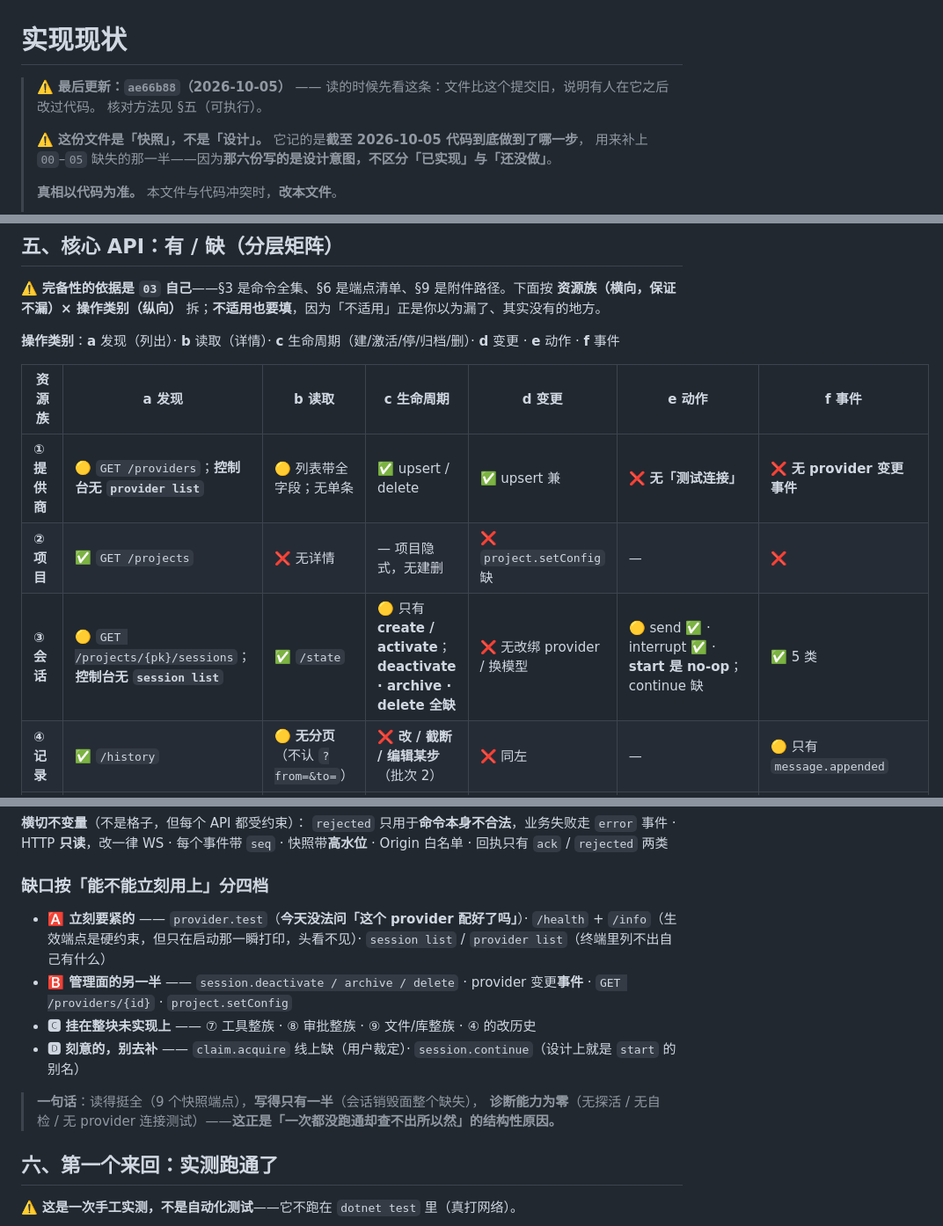
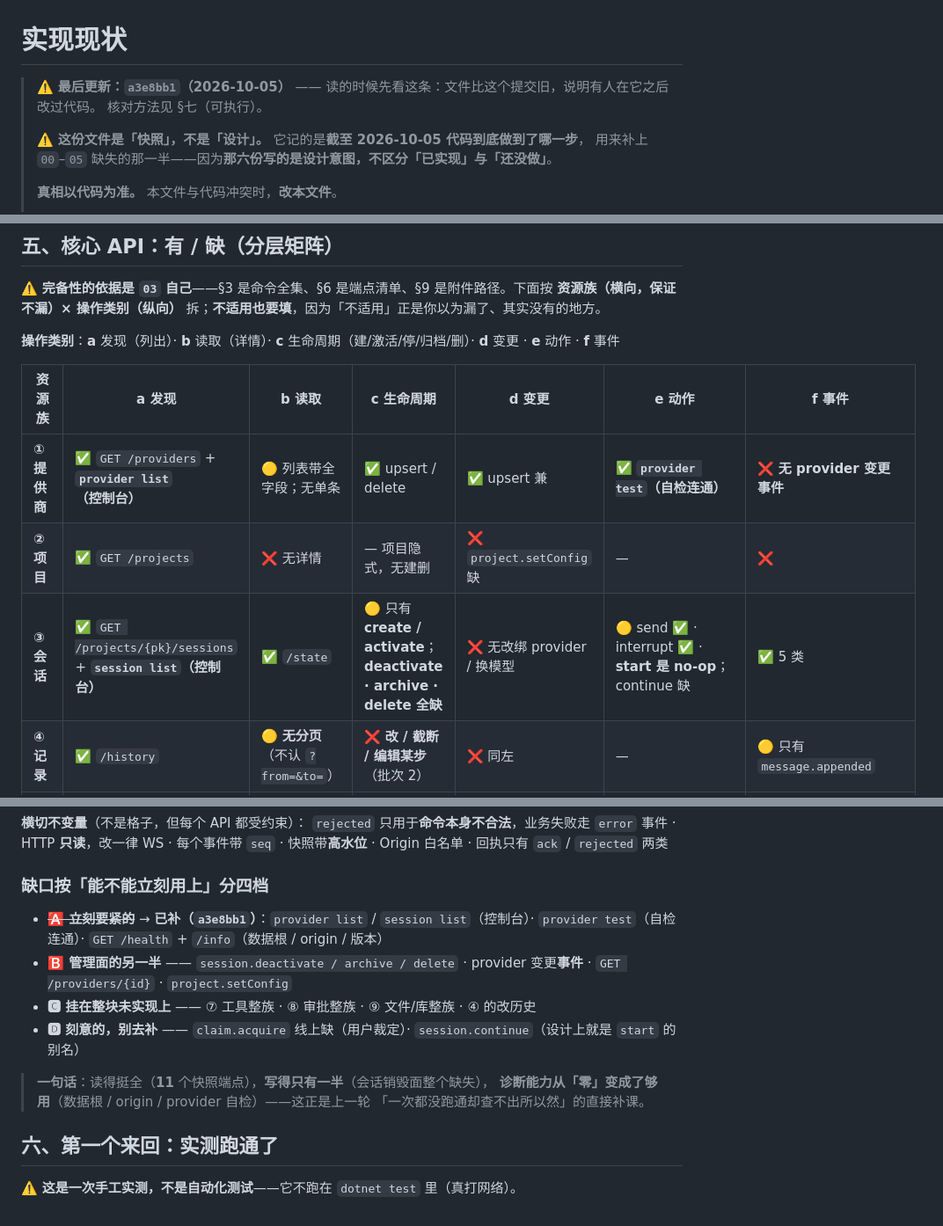
Before and after one commit to Aidara233/AgentLilaraCode, a Markdown page: docs/实现现状.md, 3 parts joined by grey strips. Shown at 88% size. GitHub-like rendering.

Commit message:
docs: 实现现状跟进 a3e8bb1——「看得见」那一层已补，重打最后更新
- 头部锚点 ae66b88 → **a3e8bb1**（并把 §五 引用改成 §七，章节号已顺延）。
- §五 矩阵：①/③/⑩ 三行升级（provider list · session list · provider test · /health · /info），
  命令表加 `provider.test` 一行。
- 缺口分档：🅰「立刻要紧的」**整档划掉**（`a3e8bb1` 全补），并如实把快照端点数 9 → **11**。
  一句话从「诊断能力为零」改成「从零变成够用」——这正是上一轮
  「一次都没跑通却查不出所以然」的直接补课。

```diff
--- a/docs/实现现状.md
+++ b/docs/实现现状.md
@@ -1,7 +1,7 @@
 # 实现现状
 
-> ⚠️ **最后更新：`ae66b88`（2026-10-05）** —— 读的时候先看这条：文件比这个提交旧，说明有人在它之后改过代码。
-> 核对方法见 §五（可执行）。
+> ⚠️ **最后更新：`a3e8bb1`（2026-10-05）** —— 读的时候先看这条：文件比这个提交旧，说明有人在它之后改过代码。
+> 核对方法见 §七（可执行）。
 >
 > ⚠️ **这份文件是「快照」，不是「设计」。** 它记的是**截至 2026-10-05 代码到底做到了哪一步**，
 > 用来补上 `00`–`05` 缺失的那一半——因为**那六份写的是设计意图，不区分「已实现」与「还没做」**。
@@ -93,9 +93,9 @@
 
 | 资源族 | a 发现 | b 读取 | c 生命周期 | d 变更 | e 动作 | f 事件 |
 |---|---|---|---|---|---|---|
-| **① 提供商** | 🟡 `GET /providers`；**控制台无 `provider list`** | 🟡 列表带全字段；无单条 | ✅ upsert / delete | ✅ upsert 兼 | ❌ **无「测试连接」** | ❌ **无 provider 变更事件** |
+| **① 提供商** | ✅ `GET /providers` + **`provider list`（控制台）** | 🟡 列表带全字段；无单条 | ✅ upsert / delete | ✅ upsert 兼 | ✅ **`provider test`（自检连通）** | ❌ **无 provider 变更事件** |
 | **② 项目** | ✅ `GET /projects` | ❌ 无详情 | — 项目隐式，无建删 | ❌ `project.setConfig` 缺 | — | ❌ |
-| **③ 会话** | 🟡 `GET /projects/{pk}/sessions`；**控制台无 `session list`** | ✅ `/state` | 🟡 只有 **create / activate**；**deactivate · archive · delete 全缺** | ❌ 无改绑 provider / 换模型 | 🟡 send ✅ · interrupt ✅ · **start 是 no-op**；continue 缺 | ✅ 5 类 |
+| **③ 会话** | ✅ `GET /projects/{pk}/sessions` + **`session list`（控制台）** | ✅ `/state` | 🟡 只有 **create / activate**；**deactivate · archive · delete 全缺** | ❌ 无改绑 provider / 换模型 | 🟡 send ✅ · interrupt ✅ · **start 是 no-op**；continue 缺 | ✅ 5 类 |
 | **④ 记录** | ✅ `/history` | 🟡 **无分页**（不认 `?from=&to=`） | ❌ **改 / 截断 / 编辑某步**（批次 2） | ❌ 同左 | — | 🟡 只有 `message.appended` |
 | **⑤ 轴** | ✅ `GET /axes` | ✅ 同上 + `/state` 顶层 | — 固定五条 | ✅ `session.setAxis` | — | ✅ `axis.changed` |
 | **⑥ 声明** | ✅ `GET /claims` | ✅ 同上 | 🟡 **release ✅ / acquire 线上缺**（用户裁定） | — | — | ✅ 两类 |
@@ -127,16 +128,16 @@
 
 ### 缺口按「能不能立刻用上」分四档
 
-- **🅰 立刻要紧的** —— `provider.test`（**今天没法问「这个 provider 配好了吗」**）·
-  `/health` + `/info`（生效端点是硬约束，但只在启动那一瞬打印，头看不见）·
-  `session list` / `provider list`（终端里列不出自己有什么）
+- ~~**🅰 立刻要紧的**~~ → **已补（`a3e8bb1`）**：`provider list` / `session list`（控制台）·
+  `provider test`（自检连通）· `GET /health` + `/info`（数据根 / origin / 版本）
 - **🅱 管理面的另一半** —— `session.deactivate / archive / delete` · provider 变更**事件** ·
   `GET /providers/{id}` · `project.setConfig`
 - **🅲 挂在整块未实现上** —— ⑦ 工具整族 · ⑧ 审批整族 · ⑨ 文件/库整族 · ④ 的改历史
 - **🅳 刻意的，别去补** —— `claim.acquire` 线上缺（用户裁定）· `session.continue`（设计上就是 `start` 的别名）
 
-> **一句话**：读得挺全（9 个快照端点），**写得只有一半**（会话销毁面整个缺失），
-> **诊断能力为零**（无探活 / 无自检 / 无 provider 连接测试）——**这正是「一次都没跑通却查不出所以然」的结构性原因。**
+> **一句话**：读得挺全（**11** 个快照端点），**写得只有一半**（会话销毁面整个缺失），
+> **诊断能力从「零」变成了够用**（数据根 / origin / provider 自检）——这正是上一轮
+> 「一次都没跑通却查不出所以然」的直接补课。
 
 ## 六、第一个来回：实测跑通了
 
```
Also changed, not shown: other parts of docs/实现现状.md (+2 -1 lines).
